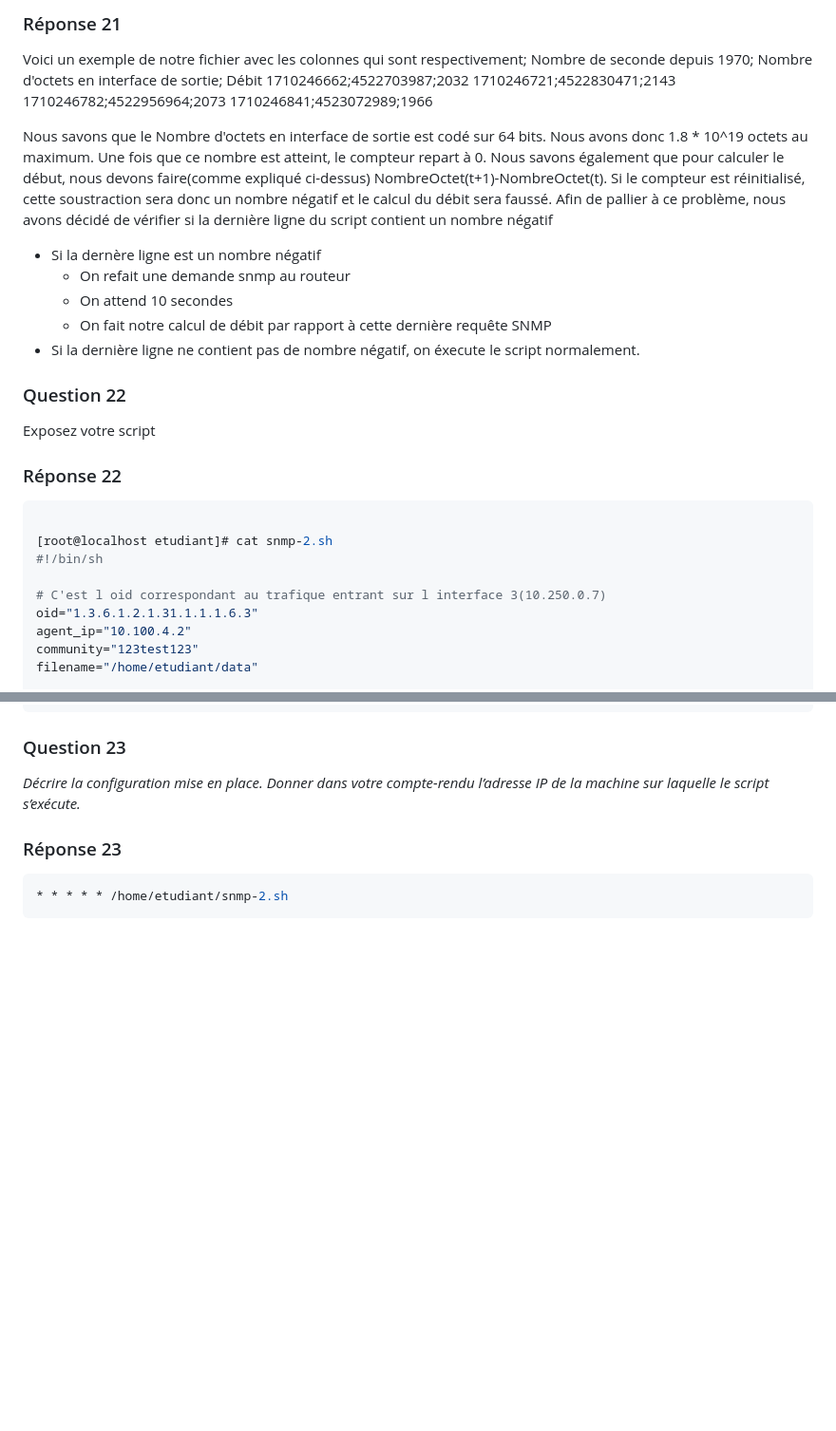
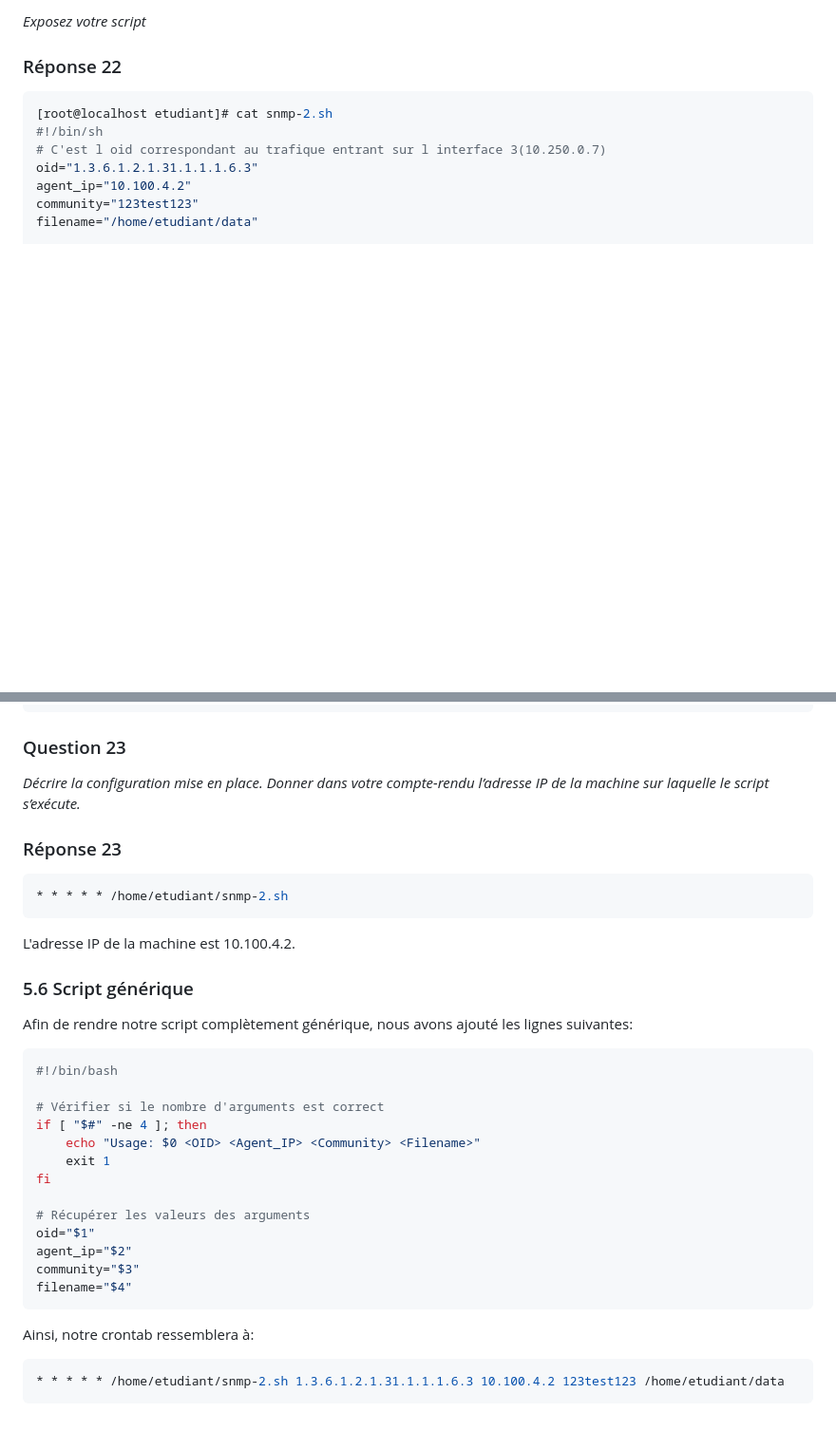
Before and after one commit to alexvallau/23-813-LEICHTNAM-ARIZZI, a Markdown page: README-P3.md, 2 parts joined by grey strips. Shown at 95% size. GitHub-like rendering; blank space fills up the shorter version.

````diff
--- a/README-P3.md
+++ b/README-P3.md
@@ -27,32 +80,9 @@ Le cron appelera ponctuellement le script pour qu'il s'éxécute. SI nous utilis
 
-
-### Réponse 21
-Voici un exemple de notre fichier avec les colonnes qui sont respectivement;
-Nombre de seconde depuis 1970; Nombre d'octets en interface de sortie; Débit
-1710246662;4522703987;2032
-1710246721;4522830471;2143
-1710246782;4522956964;2073
-1710246841;4523072989;1966
-
-Nous savons que le Nombre d'octets en interface de sortie est codé sur 64 bits. Nous avons donc 1.8 * 10^19 octets au maximum. Une fois que ce nombre est atteint, le compteur repart à 0.
-Nous savons également que pour calculer le début, nous devons faire(comme expliqué ci-dessus) NombreOctet(t+1)-NombreOctet(t). Si le compteur est réinitialisé, cette soustraction sera donc un nombre négatif et le calcul du débit sera faussé.
-Afin de pallier à ce problème, nous avons décidé de vérifier si la dernière ligne du script contient un nombre négatif
-* Si la dernère ligne est un nombre négatif
-  * On refait une demande snmp au routeur
-  * On attend 10 secondes
-  * On fait notre calcul de débit par rapport à cette dernière requête SNMP
-* Si la dernière ligne ne contient pas de nombre négatif, on éxecute le script normalement.
-
-### Question 22
-Exposez votre script
-
+_Exposez votre script_
 ### Réponse 22
-
 ``` bash
-
 [root@localhost etudiant]# cat snmp-2.sh
 #!/bin/sh
-
 # C'est l oid correspondant au trafique entrant sur l interface 3(10.250.0.7)
 oid="1.3.6.1.2.1.31.1.1.1.6.3"
 agent_ip="10.100.4.2"
@@ -103,3 +133,29 @@ de la machine sur laquelle le script s’exécute._
 ``` bash
 * * * * * /home/etudiant/snmp-2.sh
 ```
+L'adresse IP de la machine est 10.100.4.2.
+
+### 5.6 Script générique
+
+Afin de rendre notre script complètement générique, nous avons ajouté les lignes suivantes:
+
+```bash
+#!/bin/bash
+
+# Vérifier si le nombre d'arguments est correct
+if [ "$#" -ne 4 ]; then
+    echo "Usage: $0 <OID> <Agent_IP> <Community> <Filename>"
+    exit 1
+fi
+
+# Récupérer les valeurs des arguments
+oid="$1"
+agent_ip="$2"
+community="$3"
+filename="$4"
+```
+
+Ainsi, notre crontab ressemblera à:
+```bash
+* * * * * /home/etudiant/snmp-2.sh 1.3.6.1.2.1.31.1.1.1.6.3 10.100.4.2 123test123 /home/etudiant/data
+```
````
Also changed, not shown: other parts of README-P3.md (+62 -9 lines).
